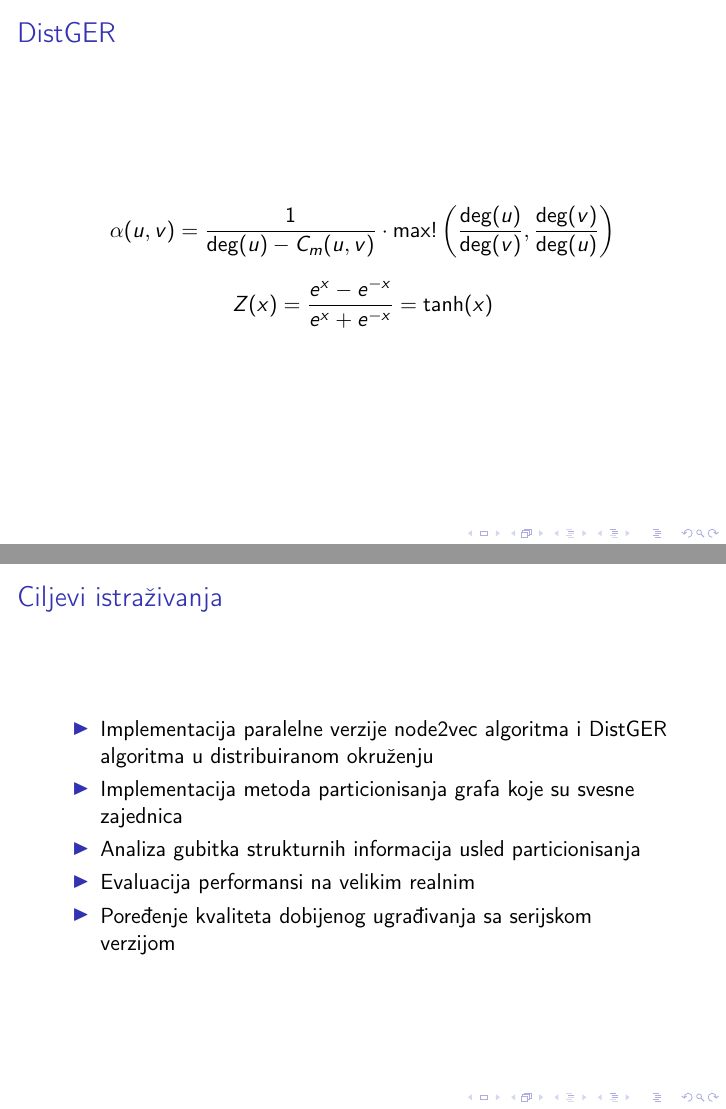
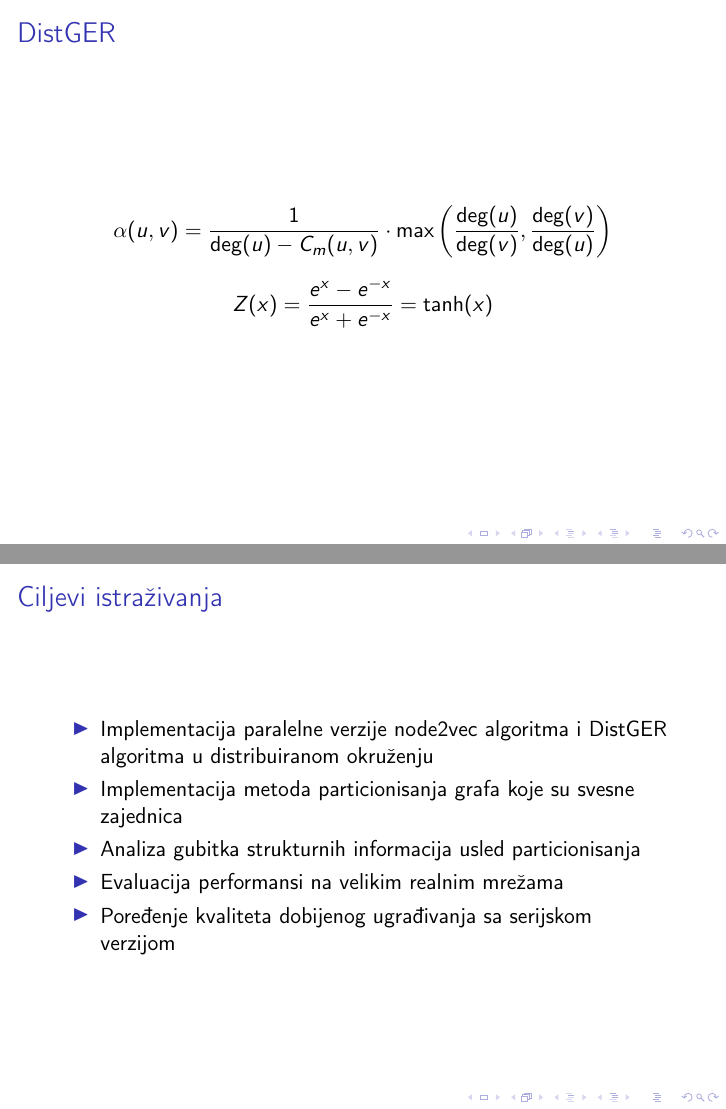
Before and after one commit to fantastic001/VertexVoyage, LaTeX slides (doc/Seminar2/presentation/presentation.tex): pages 5 and 7 of 22, joined at a grey line. Compiled offline with pdfLaTeX.

Commit message:
Fix typos

```diff
--- a/doc/Seminar2/presentation/presentation.tex
+++ b/doc/Seminar2/presentation/presentation.tex
@@ -70,7 +70,7 @@ $$
 \alpha(u,v) =
 \frac{1}{\deg(u) - C_m(u,v)}
 \cdot
-\max!\left(
+\max\left(
 \frac{\deg(u)}{\deg(v)},
 \frac{\deg(v)}{\deg(u)}
 \right)
@@ -102,7 +102,7 @@ $$
         \item Implementacija paralelne verzije node2vec algoritma i DistGER algoritma u distribuiranom okruženju
         \item Implementacija metoda particionisanja grafa koje su svesne zajednica
         \item Analiza gubitka strukturnih informacija usled particionisanja
-        \item Evaluacija performansi na velikim realnim
+        \item Evaluacija performansi na velikim realnim mrežama
         \item Poređenje kvaliteta dobijenog ugrađivanja sa serijskom verzijom
     \end{itemize}
 \end{frame}
```
